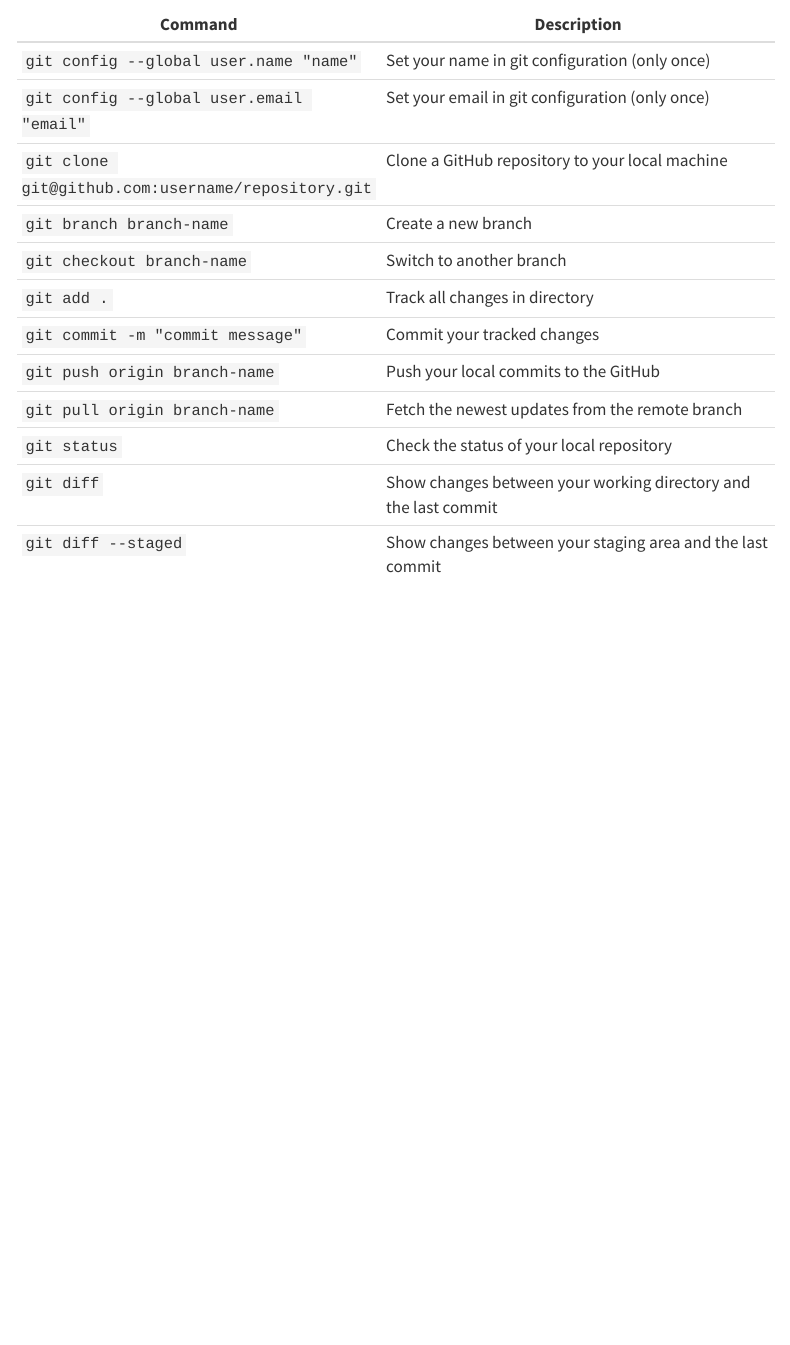
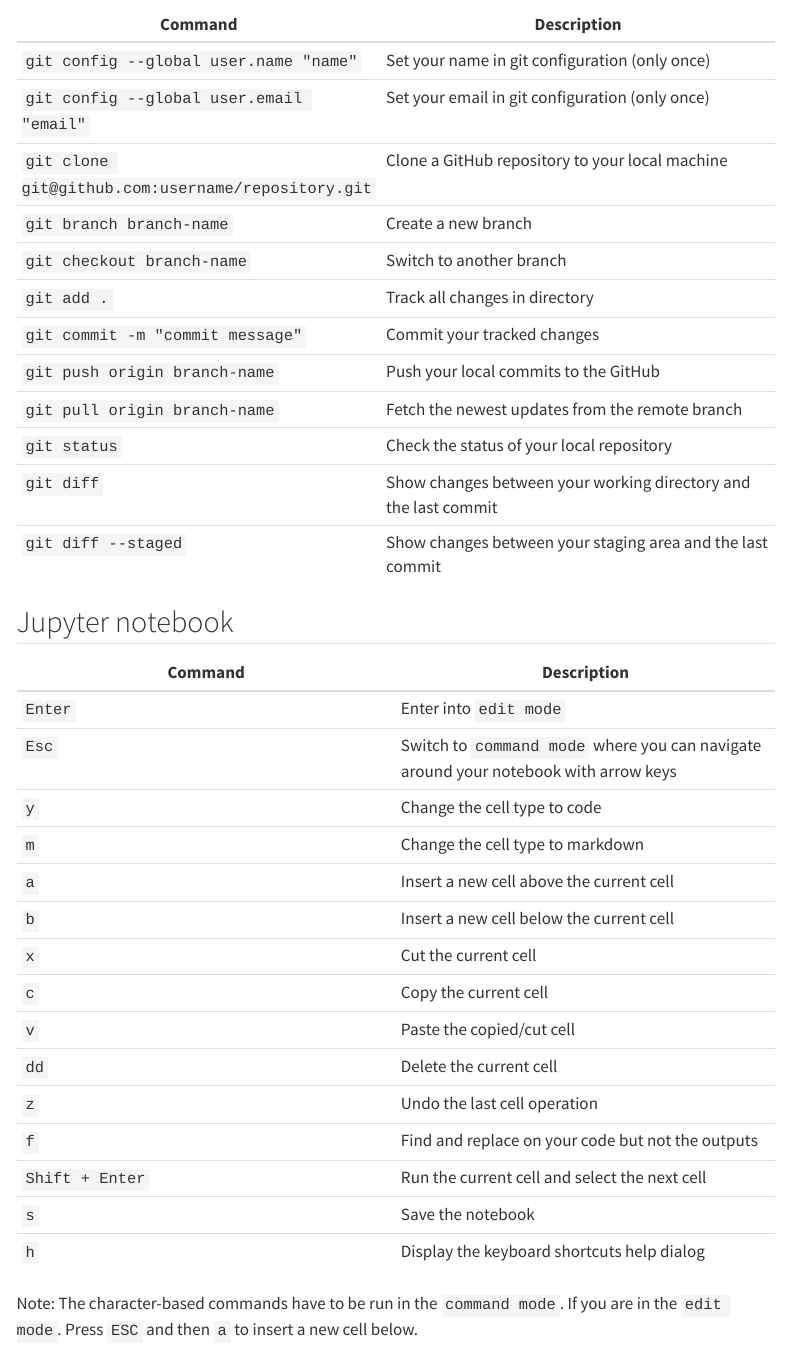
Before and after one commit to schwallergroup/practical-programming-in-chemistry, a Quarto document (cheatsheets.qmd): the page in a window 1100 px wide, from 820 px down. Rendered offline with R 4.5, knitr and Pandoc in place of Quarto, with nearby package versions; menus at the side of the page are left out.

Commit message:
cleaning up

```diff
--- a/cheatsheets.qmd
+++ b/cheatsheets.qmd
@@ -33,3 +33,27 @@ title: "Cheatsheets"
 | `git status` | Check the status of your local repository |
 | `git diff` | Show changes between your working directory and the last commit |
 | `git diff --staged` | Show changes between your staging area and the last commit |
+
+
+## Jupyter notebook
+
+
+| Command | Description |
+| --- | --- |
+| `Enter` | Enter into `edit mode` |
+| `Esc`   | Switch to `command mode` where you can navigate around your notebook with arrow keys |
+| `y` | Change the cell type to code |
+| `m` | Change the cell type to markdown  |
+| `a` | Insert a new cell above the current cell |
+| `b` | Insert a new cell below the current cell |
+| `x` | Cut the current cell |
+| `c` | Copy the current cell |
+| `v` | Paste the copied/cut cell  |
+| `dd` | Delete the current cell |
+| `z` | Undo the last cell operation |
+| `f` | Find and replace on your code but not the outputs |
+| `Shift + Enter` | Run the current cell and select the next cell |
+| `s` | Save the notebook |
+| `h` | Display the keyboard shortcuts help dialog |
+
+Note: The character-based commands have to be run in the `command mode`. If you are in the `edit mode`. Press `ESC` and then `a` to insert a new cell below.
```
Also changed, not shown: 13 other files.
